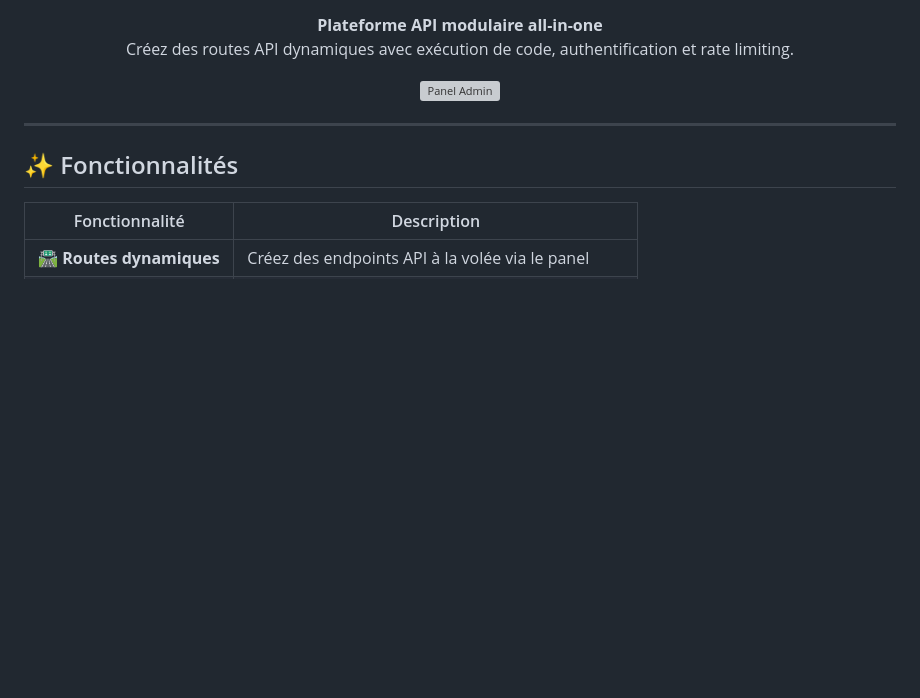
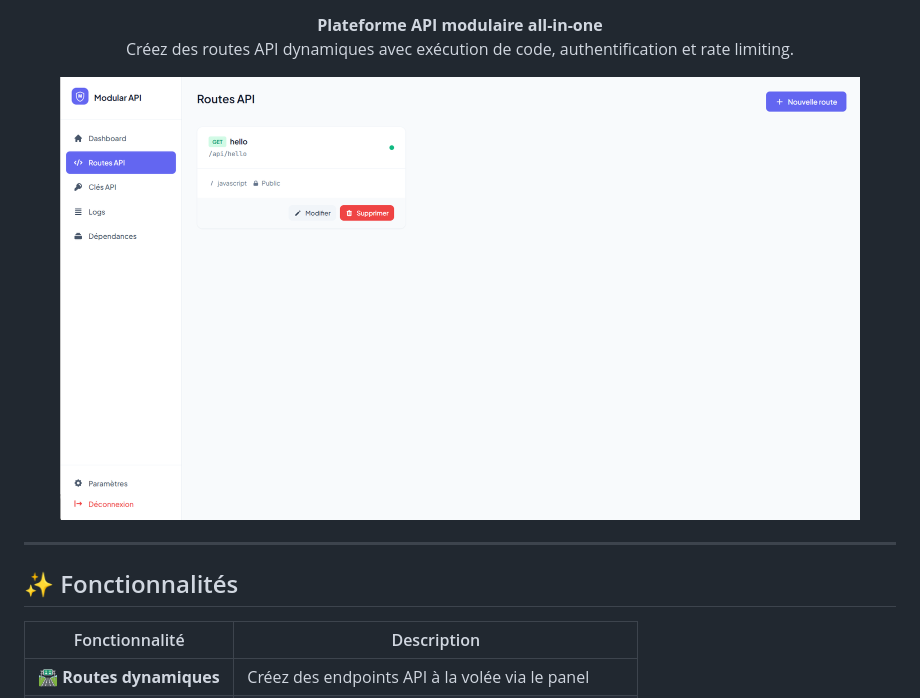
Before and after one commit to Aprilox/modular-api, a Markdown page: README.md, the part around the change. Drawn GitHub-style; pictures changed too: .github/assets/home.png (added); blank space fills up the shorter version; grey boxes are pictures that could not be loaded.

Commit message:
Update screenshot path to .github/assets/home.png

```diff
--- a/README.md
+++ b/README.md
@@ -12,7 +12,7 @@
 </p>
 
 <p align="center">
-  <img src="docs/screenshot.png" alt="Panel Admin" width="800">
+  <img src=".github/assets/home.png" alt="Panel Admin" width="800">
 </p>
 
 ---
```
